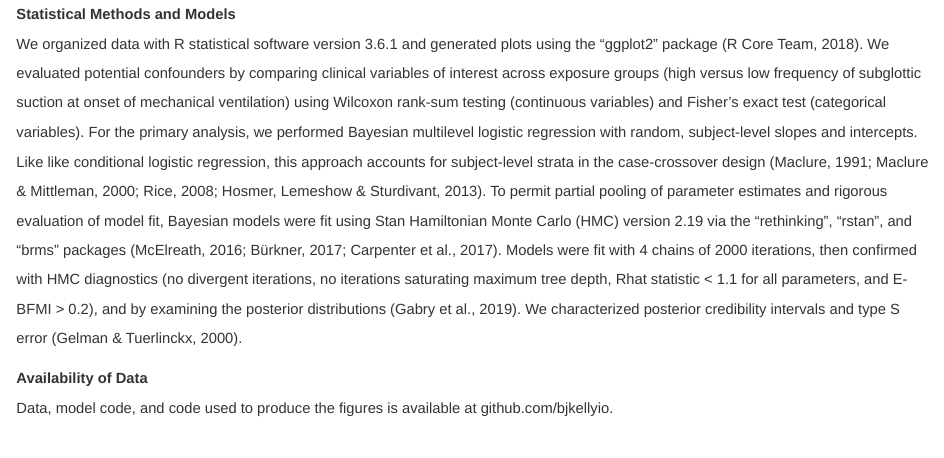
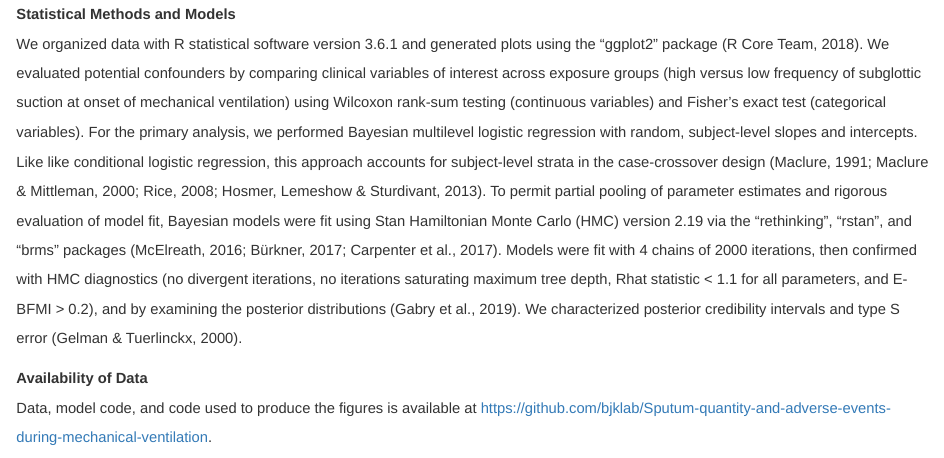
Before and after one commit to bjklab/Sputum-quantity-and-adverse-events-during-mechanical-ventilation, an R Markdown document (manuscript.rmd): the page in a window 1100 px wide, from 5640 px down. Rendered offline with R 4.5, knitr and Pandoc, with nearby package versions; some code elsewhere in the file could not run offline.

Commit message:
github URL update.

```diff
--- a/manuscript.rmd
+++ b/manuscript.rmd
@@ -159,7 +159,7 @@ We determined the necessary sample size by specifying the desired precision with
 We organized data with R statistical software version 3.6.1 and generated plots using the “ggplot2” package [@R_Core_Team2018-xo]. We evaluated potential confounders by comparing clinical variables of interest across exposure groups (high versus low frequency of subglottic suction at onset of mechanical ventilation) using Wilcoxon rank-sum testing (continuous variables) and Fisher’s exact test (categorical variables). For the primary analysis, we performed Bayesian multilevel logistic regression with random, subject-level slopes and intercepts. Like like conditional logistic regression, this approach accounts for subject-level strata in the case-crossover design [@Maclure1991-kj; @Maclure2000-cx; @Hosmer2013-xj; @Rice2008-lo]. To permit partial pooling of parameter estimates and rigorous evaluation of model fit, Bayesian models were fit using Stan Hamiltonian Monte Carlo (HMC) version 2.19 via the "rethinking", "rstan", and "brms" packages [@Burkner2017-yr; @Carpenter2017-ec; @McElreath2016-sf]. Models were fit with 4 chains of 2000 iterations, then confirmed with HMC diagnostics (no divergent iterations, no iterations saturating maximum tree depth, Rhat statistic < 1.1 for all parameters, and E-BFMI > 0.2), and by examining the posterior distributions [@Gabry2019-le]. We characterized posterior credibility intervals and type S error [@Gelman2000-ih].
 
 #### Availability of Data
-Data, model code, and code used to produce the figures is available at github.com/bjkellyio.
+Data, model code, and code used to produce the figures is available at https://github.com/bjklab/Sputum-quantity-and-adverse-events-during-mechanical-ventilation.
 
 
 
```
